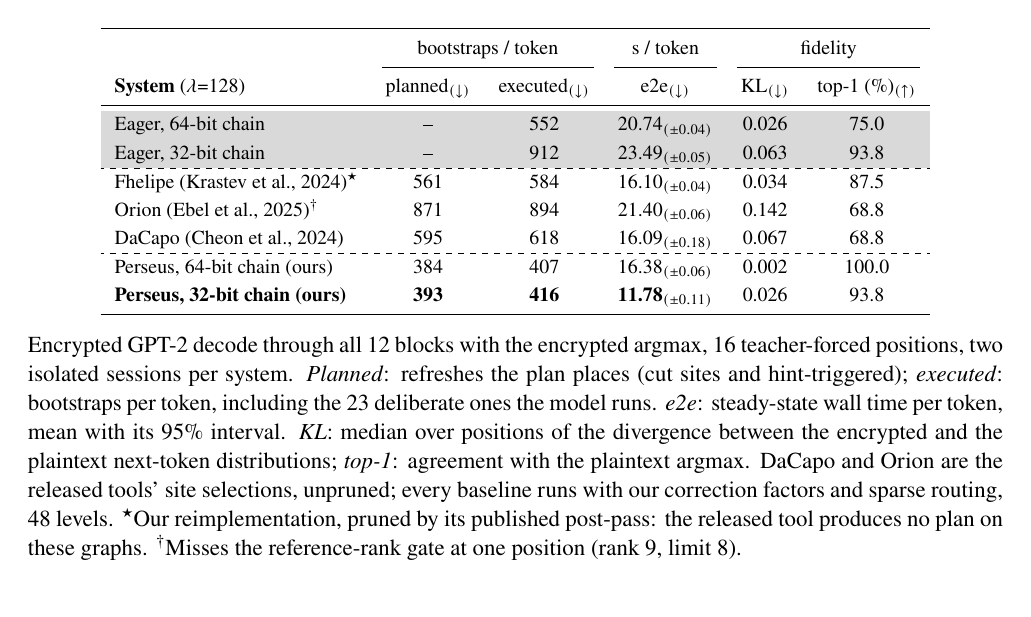
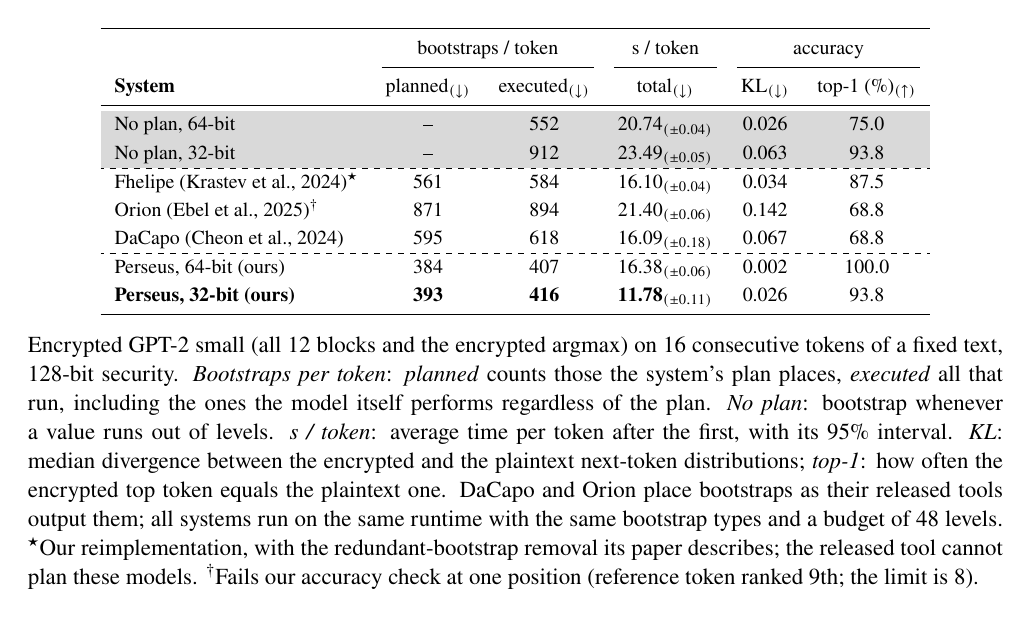
Before and after one commit to gladia-research-group/perseus, a LaTeX figure (assets/results-table.tex): the whole page. Compiled offline with pdfLaTeX.

Commit message:
Plain-language READMEs

```diff
--- a/assets/results-table.tex
+++ b/assets/results-table.tex
@@ -21,33 +21,35 @@
 \renewcommand{\arraystretch}{1.18}
 \begin{tabular}{lcccccc}
 \toprule
- & \multicolumn{2}{c}{bootstraps / token} & s / token & \multicolumn{2}{c}{fidelity} \\
+ & \multicolumn{2}{c}{bootstraps / token} & s / token & \multicolumn{2}{c}{accuracy} \\
 \cmidrule(lr){2-3}\cmidrule(lr){4-4}\cmidrule(lr){5-6}
-\textbf{System} ($\lambda$=128) & planned\dn & executed\dn & e2e\dn & KL\dn & top-1 (\%)\up \\
+\textbf{System} & planned\dn & executed\dn & total\dn & KL\dn & top-1 (\%)\up \\
 \midrule
-\rowcolor{shade} Eager, 64-bit chain & -- & 552 & 20.74\ci{0.04} & 0.026 & 75.0 \\
-\rowcolor{shade} Eager, 32-bit chain & -- & 912 & 23.49\ci{0.05} & 0.063 & 93.8 \\
+\rowcolor{shade} No plan, 64-bit & -- & 552 & 20.74\ci{0.04} & 0.026 & 75.0 \\
+\rowcolor{shade} No plan, 32-bit & -- & 912 & 23.49\ci{0.05} & 0.063 & 93.8 \\
 \hdashline
 Fhelipe (Krastev et al., 2024)$^{\star}$ & 561 & 584 & 16.10\ci{0.04} & 0.034 & 87.5 \\
 Orion (Ebel et al., 2025)$^{\dagger}$ & 871 & 894 & 21.40\ci{0.06} & 0.142 & 68.8 \\
 DaCapo (Cheon et al., 2024) & 595 & 618 & 16.09\ci{0.18} & 0.067 & 68.8 \\
 \hdashline
-Perseus, 64-bit chain (ours) & 384 & 407 & 16.38\ci{0.06} & 0.002 & 100.0 \\
-\textbf{Perseus, 32-bit chain (ours)} & \textbf{393} & \textbf{416} & \textbf{11.78}\ci{0.11} & 0.026 & 93.8 \\
+Perseus, 64-bit (ours) & 384 & 407 & 16.38\ci{0.06} & 0.002 & 100.0 \\
+\textbf{Perseus, 32-bit (ours)} & \textbf{393} & \textbf{416} & \textbf{11.78}\ci{0.11} & 0.026 & 93.8 \\
 \bottomrule
 \end{tabular}
 
 \vspace{10pt}
 \begin{minipage}{\linewidth}\fontsize{11.5}{14.5}\selectfont
-Encrypted GPT-2 decode through all 12 blocks with the encrypted argmax, 16 teacher-forced
-positions, two isolated sessions per system. \textit{Planned}: refreshes the plan places
-(cut sites and hint-triggered); \textit{executed}: bootstraps per token, including the 23
-deliberate ones the model runs. \textit{e2e}: steady-state wall time per token, mean with its
-95\% interval. \textit{KL}: median over positions of the divergence between the encrypted and
-the plaintext next-token distributions; \textit{top-1}: agreement with the plaintext argmax.
-DaCapo and Orion are the released tools' site selections, unpruned; every baseline runs with
-our correction factors and sparse routing, 48 levels. $^{\star}$Our reimplementation, pruned
-by its published post-pass: the released tool produces no plan on these graphs.
-$^{\dagger}$Misses the reference-rank gate at one position (rank 9, limit 8).
+Encrypted GPT-2 small (all 12 blocks and the encrypted argmax) on 16 consecutive tokens of a
+fixed text, 128-bit security. \textit{Bootstraps per token}: \textit{planned}
+counts those the system's plan places, \textit{executed} all that run, including the ones the
+model itself performs regardless of the plan. \textit{No plan}: bootstrap whenever a value runs
+out of levels. \textit{s / token}: average time per token after the first, with its 95\%
+interval. \textit{KL}: median divergence between the encrypted and the plaintext next-token
+distributions; \textit{top-1}: how often the encrypted top token equals the plaintext one.
+DaCapo and Orion place bootstraps as their released tools output them; all systems run on the
+same runtime with the same bootstrap types and a budget of 48 levels.
+$^{\star}$Our reimplementation, with the redundant-bootstrap removal its paper describes; the
+released tool cannot plan these models. $^{\dagger}$Fails our accuracy check at one position
+(reference token ranked 9th; the limit is 8).
 \end{minipage}
 \end{document}
```
Also changed, not shown: README.md, assets/results-table-dark.png, assets/results-table-light.png, bootstrap_placements/README.md, configs/model/approximation/README.md, 1 other file.
